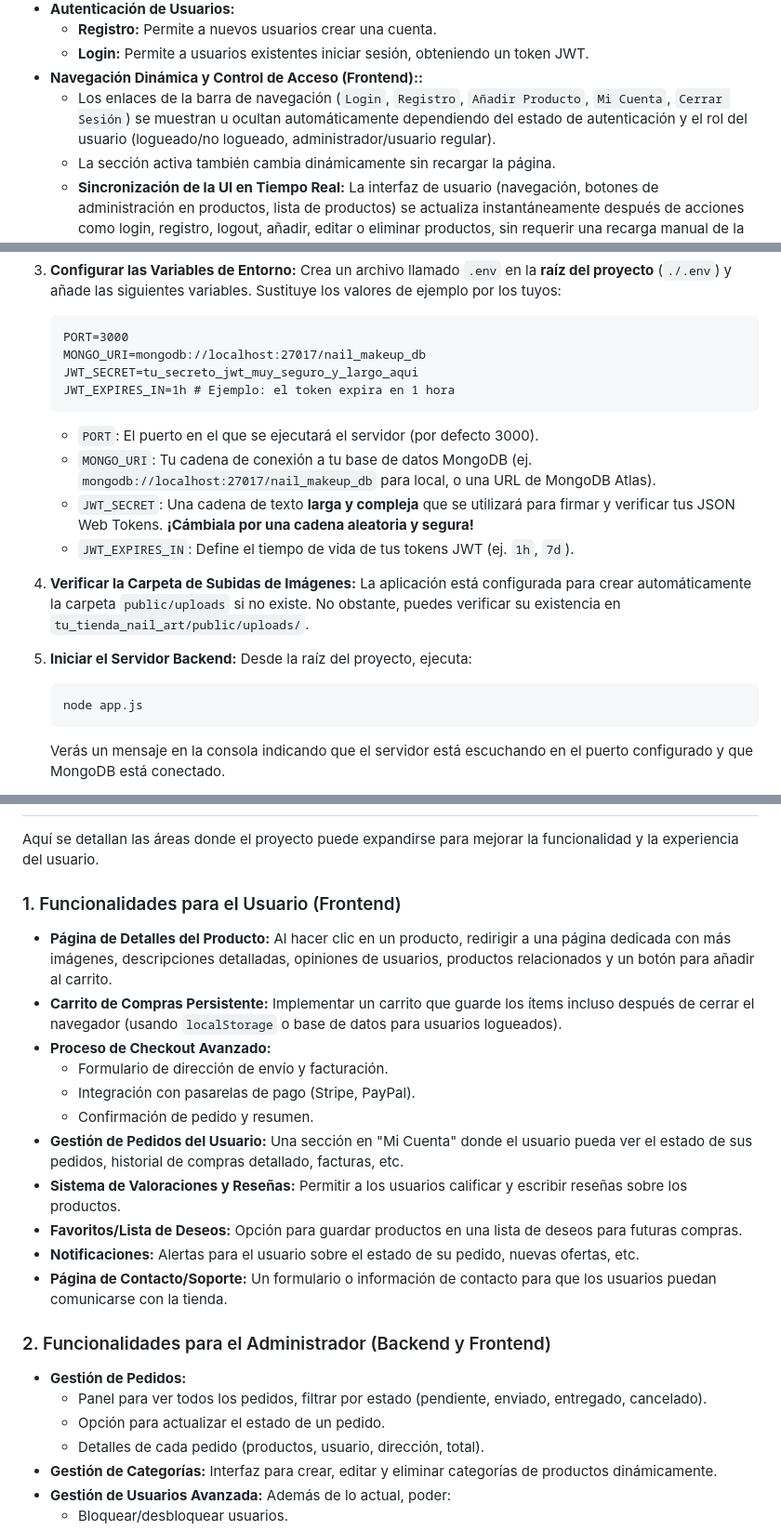
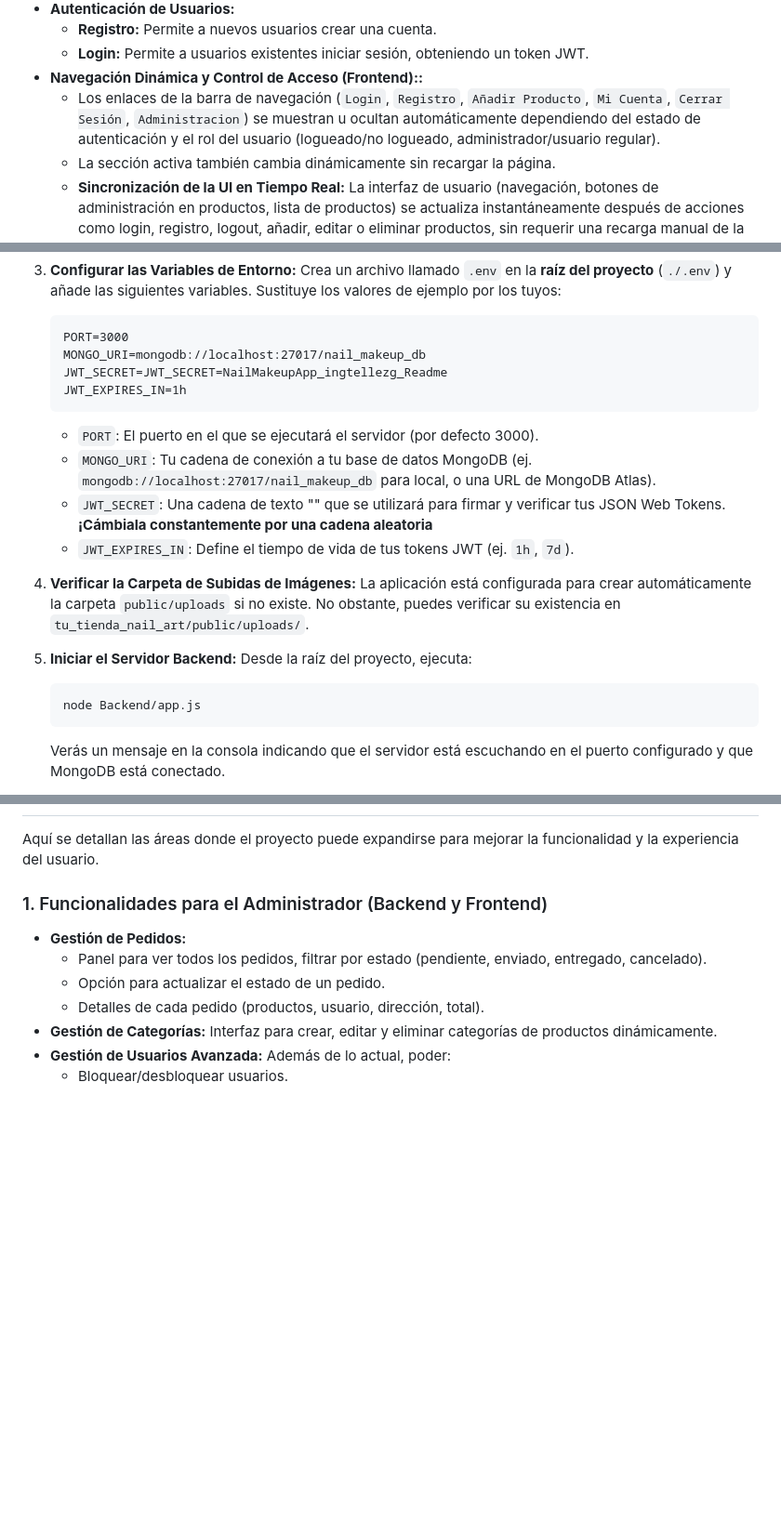
Before and after one commit to ingbrayanTellez/NailMakeupApp, a Markdown page: README.md, 3 parts joined by grey strips. Shown at 93% size. Rendered like a GitHub page; blank space fills up the shorter version.

````diff
--- a/README.md
+++ b/README.md
@@ -36,7 +36,7 @@
     * **Registro:** Permite a nuevos usuarios crear una cuenta.
     * **Login:** Permite a usuarios existentes iniciar sesión, obteniendo un token JWT.
 * **Navegación Dinámica y Control de Acceso (Frontend)::**
-    * Los enlaces de la barra de navegación (`Login`, `Registro`, `Añadir Producto`, `Mi Cuenta`, `Cerrar Sesión`) se muestran u ocultan automáticamente dependiendo del estado de autenticación y el rol del usuario (logueado/no logueado, administrador/usuario regular).
+    * Los enlaces de la barra de navegación (`Login`, `Registro`, `Añadir Producto`, `Mi Cuenta`, `Cerrar Sesión`, `Administracion`) se muestran u ocultan automáticamente dependiendo del estado de autenticación y el rol del usuario (logueado/no logueado, administrador/usuario regular).
     * La sección activa también cambia dinámicamente sin recargar la página.
     * **Sincronización de la UI en Tiempo Real:** La interfaz de usuario (navegación, botones de administración en productos, lista de productos) se actualiza instantáneamente después de acciones como login, registro, logout, añadir, editar o eliminar productos, sin requerir una recarga manual de la página.
 * **Gestión de Imágenes:** Las imágenes subidas a través de los formularios se almacenan localmente en la carpeta `public/uploads` del servidor, y son servidas correctamente al frontend.
@@ -73,12 +73,12 @@ Asegúrate de tener instalado lo siguiente:
     ```dotenv
     PORT=3000
     MONGO_URI=mongodb://localhost:27017/nail_makeup_db
-    JWT_SECRET=tu_secreto_jwt_muy_seguro_y_largo_aqui
-    JWT_EXPIRES_IN=1h # Ejemplo: el token expira en 1 hora
+    JWT_SECRET=JWT_SECRET=NailMakeupApp_ingtellezg_Readme
+    JWT_EXPIRES_IN=1h
     ```
     * `PORT`: El puerto en el que se ejecutará el servidor (por defecto 3000).
     * `MONGO_URI`: Tu cadena de conexión a tu base de datos MongoDB (ej. `mongodb://localhost:27017/nail_makeup_db` para local, o una URL de MongoDB Atlas).
-    * `JWT_SECRET`: Una cadena de texto **larga y compleja** que se utilizará para firmar y verificar tus JSON Web Tokens. **¡Cámbiala por una cadena aleatoria y segura!**
+    * `JWT_SECRET`: Una cadena de texto "" que se utilizará para firmar y verificar tus JSON Web Tokens. **¡Cámbiala constantemente por una cadena aleatoria**
     * `JWT_EXPIRES_IN`: Define el tiempo de vida de tus tokens JWT (ej. `1h`, `7d`).
 
 4.  **Verificar la Carpeta de Subidas de Imágenes:**
@@ -87,7 +87,7 @@ Asegúrate de tener instalado lo siguiente:
 5.  **Iniciar el Servidor Backend:**
     Desde la raíz del proyecto, ejecuta:
     ```bash
-    node app.js
+    node Backend/app.js
     ```
     Verás un mensaje en la consola indicando que el servidor está escuchando en el puerto configurado y que MongoDB está conectado.
 
@@ -142,21 +142,7 @@ La causa más probable es una configuración incorrecta en el servidor Express p
 
 Aquí se detallan las áreas donde el proyecto puede expandirse para mejorar la funcionalidad y la experiencia del usuario.
 
-### 1. Funcionalidades para el Usuario (Frontend)
-
-* **Página de Detalles del Producto:** Al hacer clic en un producto, redirigir a una página dedicada con más imágenes, descripciones detalladas, opiniones de usuarios, productos relacionados y un botón para añadir al carrito.
-* **Carrito de Compras Persistente:** Implementar un carrito que guarde los ítems incluso después de cerrar el navegador (usando `localStorage` o base de datos para usuarios logueados).
-* **Proceso de Checkout Avanzado:**
-    * Formulario de dirección de envío y facturación.
-    * Integración con pasarelas de pago (Stripe, PayPal).
-    * Confirmación de pedido y resumen.
-* **Gestión de Pedidos del Usuario:** Una sección en "Mi Cuenta" donde el usuario pueda ver el estado de sus pedidos, historial de compras detallado, facturas, etc.
-* **Sistema de Valoraciones y Reseñas:** Permitir a los usuarios calificar y escribir reseñas sobre los productos.
-* **Favoritos/Lista de Deseos:** Opción para guardar productos en una lista de deseos para futuras compras.
-* **Notificaciones:** Alertas para el usuario sobre el estado de su pedido, nuevas ofertas, etc.
-* **Página de Contacto/Soporte:** Un formulario o información de contacto para que los usuarios puedan comunicarse con la tienda.
-
-### 2. Funcionalidades para el Administrador (Backend y Frontend)
+### 1. Funcionalidades para el Administrador (Backend y Frontend)
 
 * **Gestión de Pedidos:**
     * Panel para ver todos los pedidos, filtrar por estado (pendiente, enviado, entregado, cancelado).
````
Also changed, not shown: other parts of README.md (+2 -2 lines).
